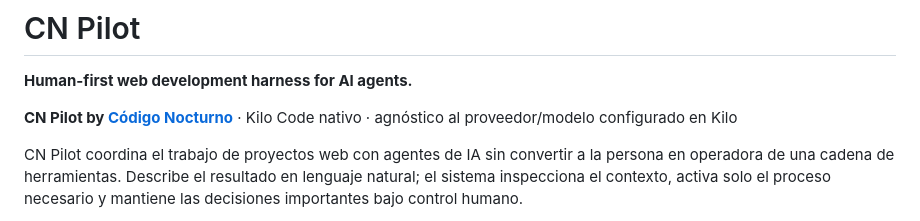
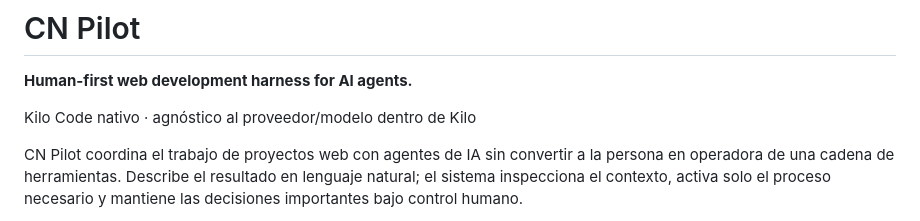
Before and after one commit to LuisYGM/CN-Pilot, a Markdown page: README.md, the part around the change. GitHub-like rendering.

Commit message:
docs: independizar marca CN Pilot

```diff
--- a/README.md
+++ b/README.md
@@ -2,7 +2,7 @@
 
 **Human-first web development harness for AI agents.**
 
-**CN Pilot by [Código Nocturno](https://codigonocturno.com/)** · Kilo Code nativo · agnóstico al proveedor/modelo configurado en Kilo
+Kilo Code nativo · agnóstico al proveedor/modelo dentro de Kilo
 
 CN Pilot coordina el trabajo de proyectos web con agentes de IA sin convertir a la persona en operadora de una cadena de herramientas. Describe el resultado en lenguaje natural; el sistema inspecciona el contexto, activa solo el proceso necesario y mantiene las decisiones importantes bajo control humano.
 
```
